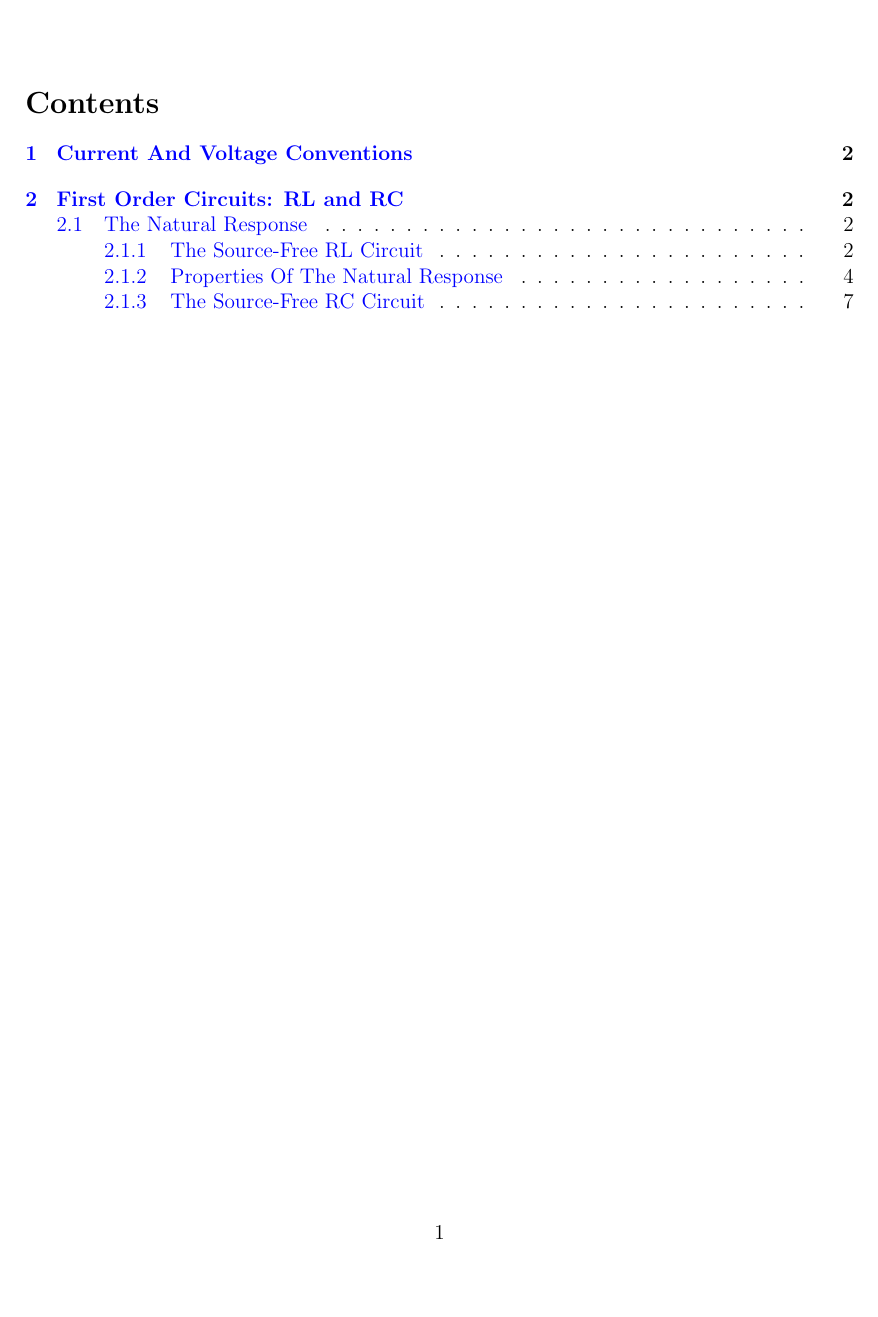
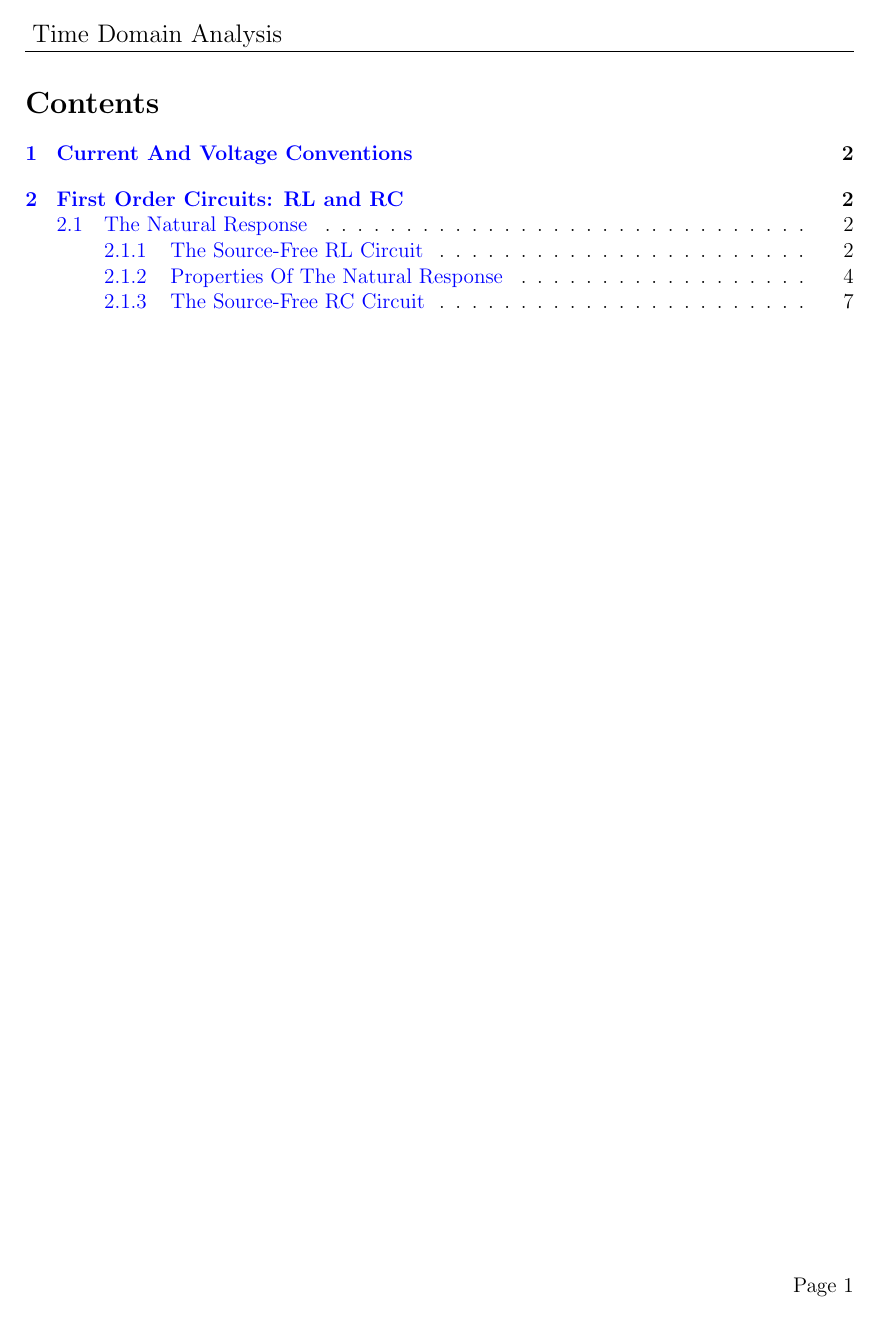
Before and after one commit to jaykhandkar/LaTeX-Docs, a LaTeX document (Time Domain Analysis/time_domain_analysis.tex): page 2 of 8. Compiled offline with pdfLaTeX.

Commit message:
removed problematic fullpage package, added header

```diff
--- a/Time Domain Analysis/time_domain_analysis.tex
+++ b/Time Domain Analysis/time_domain_analysis.tex
@@ -9,11 +9,16 @@
 \usepackage{empheq}
 \usepackage{hyperref}
 \usepackage{pgfplots}
-\usepackage{fullpage}
 \usepackage{caption}
 \usepackage{subcaption}
 \usepackage{upgreek}
+\usepackage[margin=1in,headheight=13.6pt]{geometry}
+\usepackage{fancyhdr}
 
+\pagestyle{fancy}
+\fancyhf{}
+\lhead{\fontsize{14}{15} \selectfont Time Domain Analysis}
+\rfoot{Page \thepage}
 
 \pgfplotsset{width=7cm, compat=1.16}
 
```
Also changed, not shown: Time Domain Analysis/time_domain_analysis.pdf, 3 other files.
